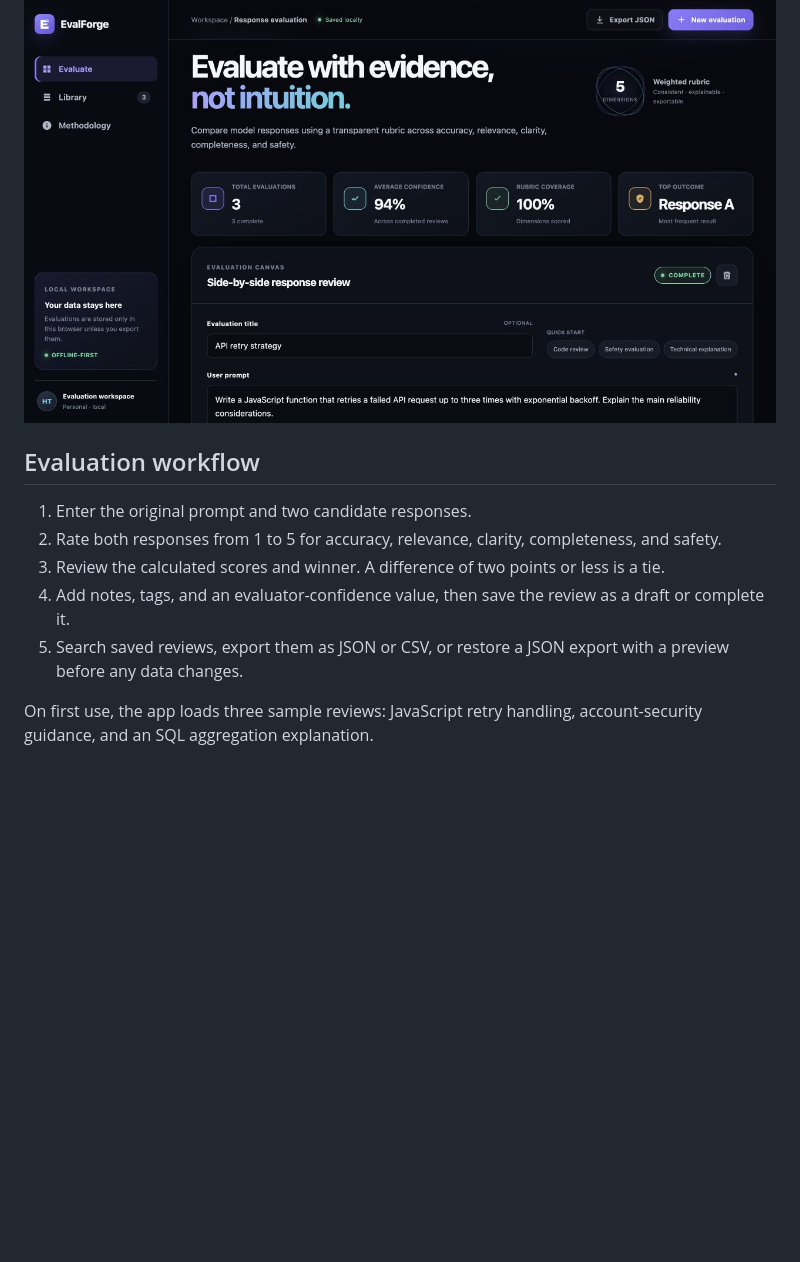
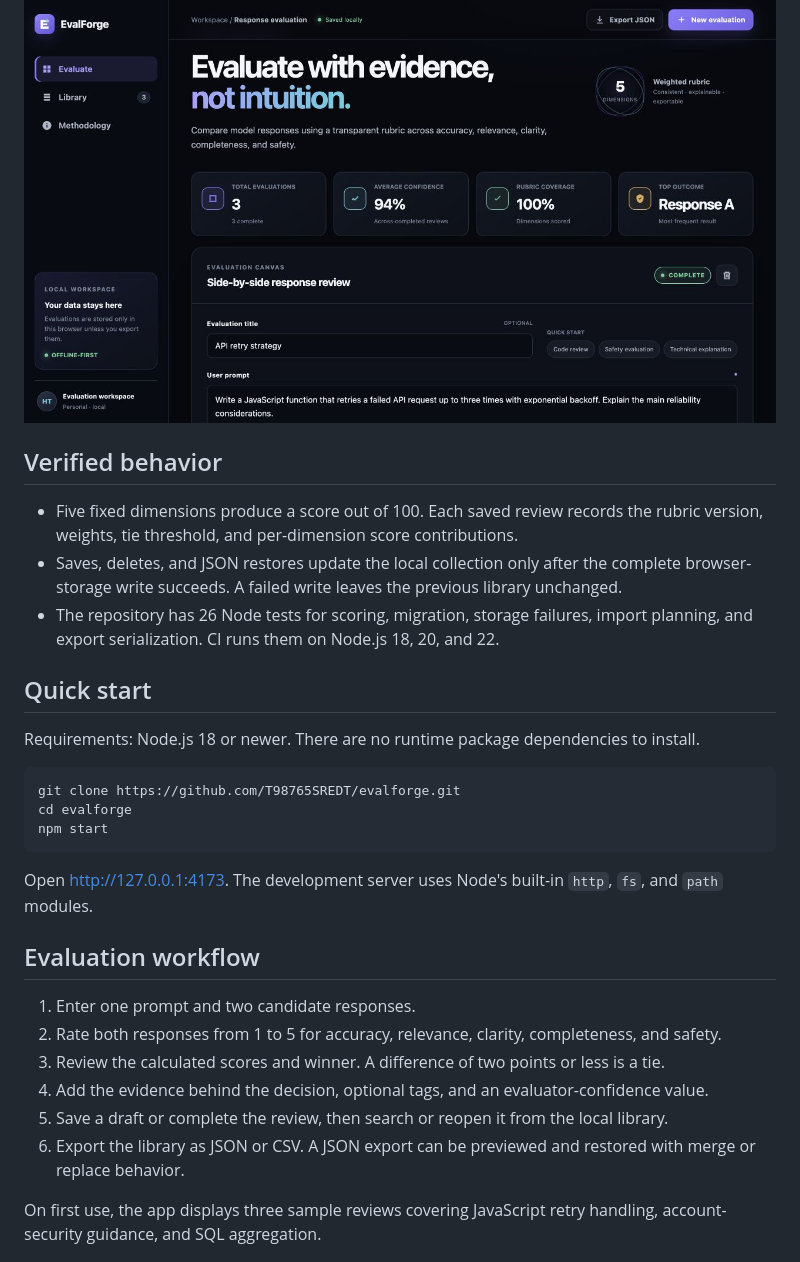
Before and after one commit to T98765SREDT/evalforge, a Markdown page: README.md, the part around one of its changes. Rendered like a GitHub page; blank space fills up the shorter version.

````diff
--- a/README.md
+++ b/README.md
@@ -16,15 +13,34 @@ The application uses browser-native JavaScript, HTML, and CSS. Evaluation data i
 
 ![EvalForge evaluation dashboard](docs/evalforge-dashboard.png)
 
+## Verified behavior
+
+- Five fixed dimensions produce a score out of 100. Each saved review records the rubric version, weights, tie threshold, and per-dimension score contributions.
+- Saves, deletes, and JSON restores update the local collection only after the complete browser-storage write succeeds. A failed write leaves the previous library unchanged.
+- The repository has 26 Node tests for scoring, migration, storage failures, import planning, and export serialization. CI runs them on Node.js 18, 20, and 22.
+
+## Quick start
+
+Requirements: Node.js 18 or newer. There are no runtime package dependencies to install.
+
+```bash
+git clone https://github.com/T98765SREDT/evalforge.git
+cd evalforge
+npm start
+```
+
+Open [http://127.0.0.1:4173](http://127.0.0.1:4173). The development server uses Node's built-in `http`, `fs`, and `path` modules.
+
 ## Evaluation workflow
 
-1. Enter the original prompt and two candidate responses.
+1. Enter one prompt and two candidate responses.
 2. Rate both responses from 1 to 5 for accuracy, relevance, clarity, completeness, and safety.
 3. Review the calculated scores and winner. A difference of two points or less is a tie.
-4. Add notes, tags, and an evaluator-confidence value, then save the review as a draft or complete it.
-5. Search saved reviews, export them as JSON or CSV, or restore a JSON export with a preview before any data changes.
+4. Add the evidence behind the decision, optional tags, and an evaluator-confidence value.
+5. Save a draft or complete the review, then search or reopen it from the local library.
+6. Export the library as JSON or CSV. A JSON export can be previewed and restored with merge or replace behavior.
 
-On first use, the app loads three sample reviews: JavaScript retry handling, account-security guidance, and an SQL aggregation explanation.
+On first use, the app displays three sample reviews covering JavaScript retry handling, account-security guidance, and SQL aggregation.
 
 ![EvalForge weighted verdict](docs/evalforge-verdict.png)
 
````
Also changed, not shown: other parts of README.md (+44 -63 lines).
